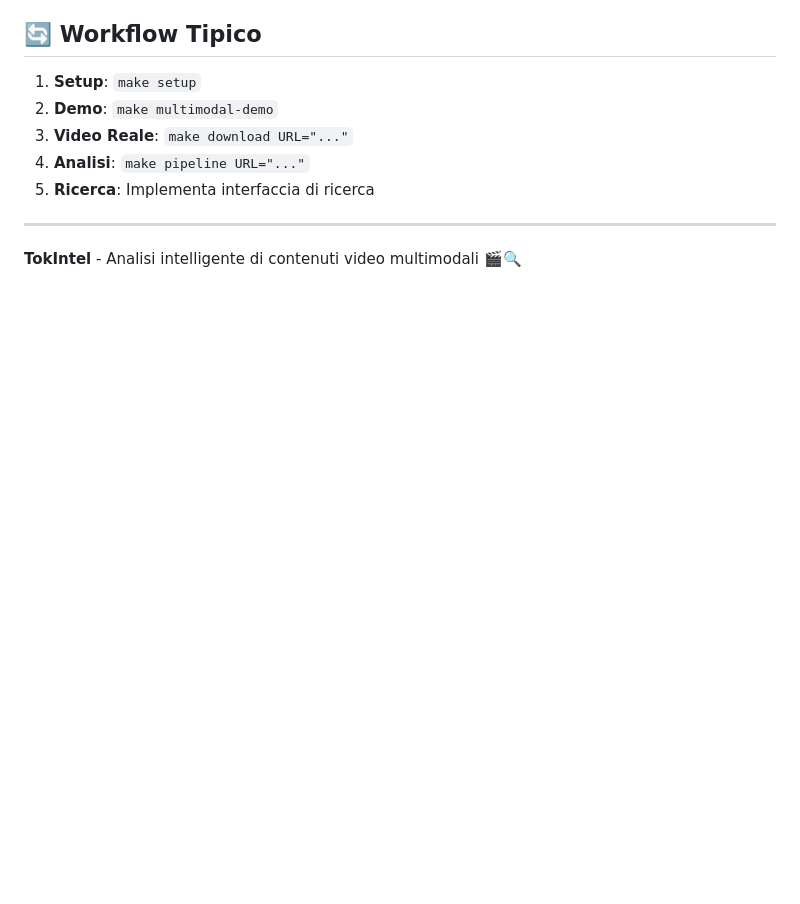
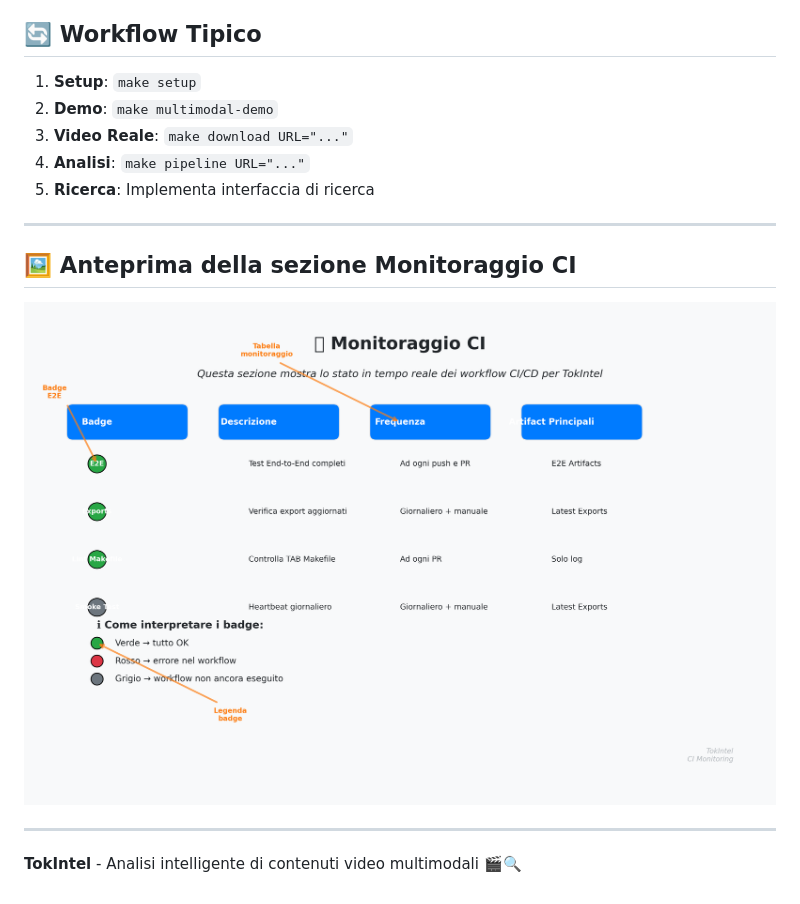
Before and after one commit to papemat/TokIntel, a Markdown page: README.md, the part around the change printed below. Rendered like a GitHub page; pictures changed too: docs/images/monitoraggio-ci-example.png (added); blank space fills up the shorter version.

Commit message:
docs: add CI Monitoring section with screenshot example and artifact links

```diff
--- a/README.md
+++ b/README.md
@@ -295,4 +311,10 @@ Il link compare automaticamente nel commento della PR.
 
 ---
 
+## 🖼️ Anteprima della sezione Monitoraggio CI
+
+![Esempio Monitoraggio CI](docs/images/monitoraggio-ci-example.png)
+
+---
+
 **TokIntel** - Analisi intelligente di contenuti video multimodali 🎬🔍
```
Also changed, not shown: other parts of README.md (+16 -0 lines), 1 other file.
